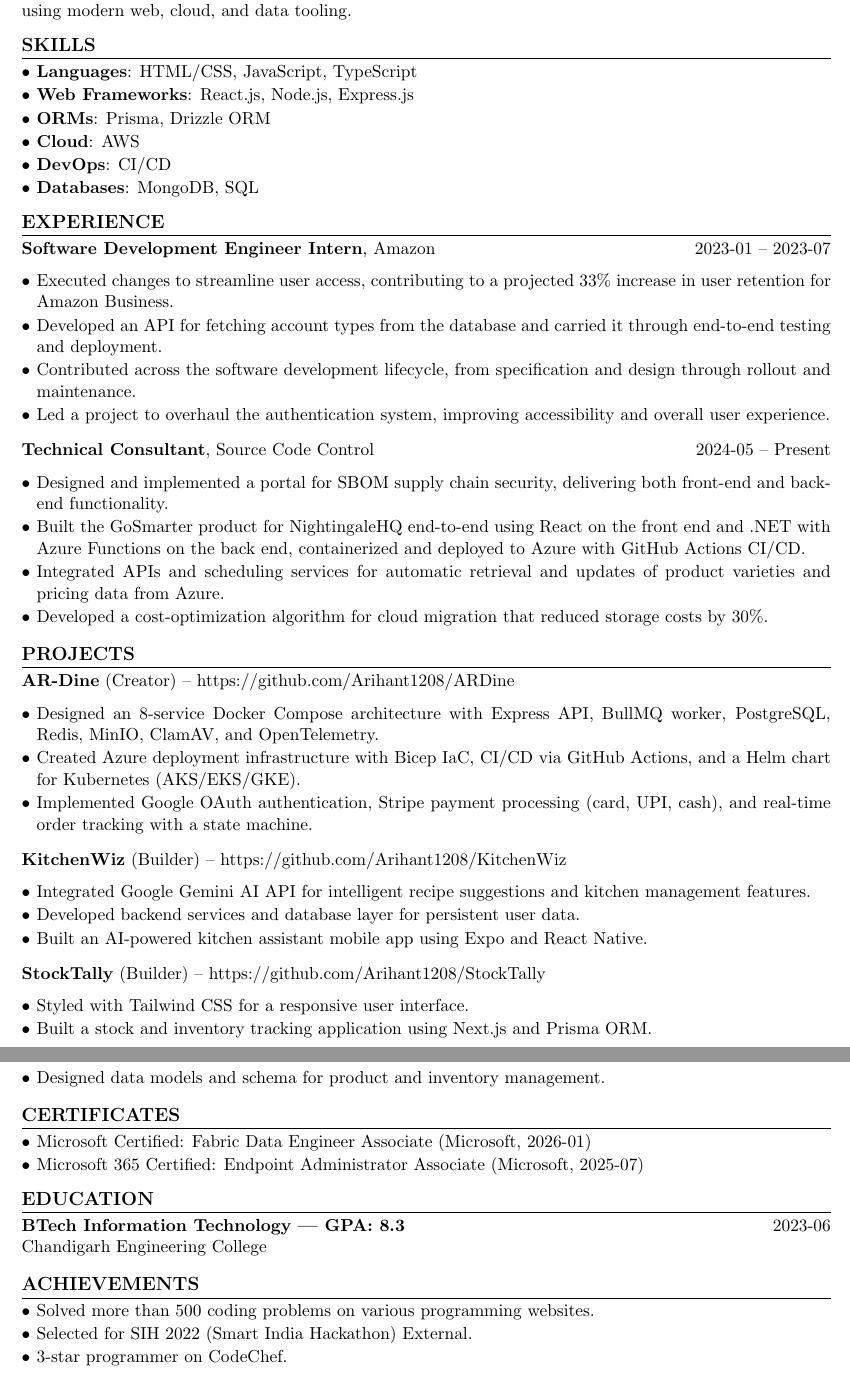
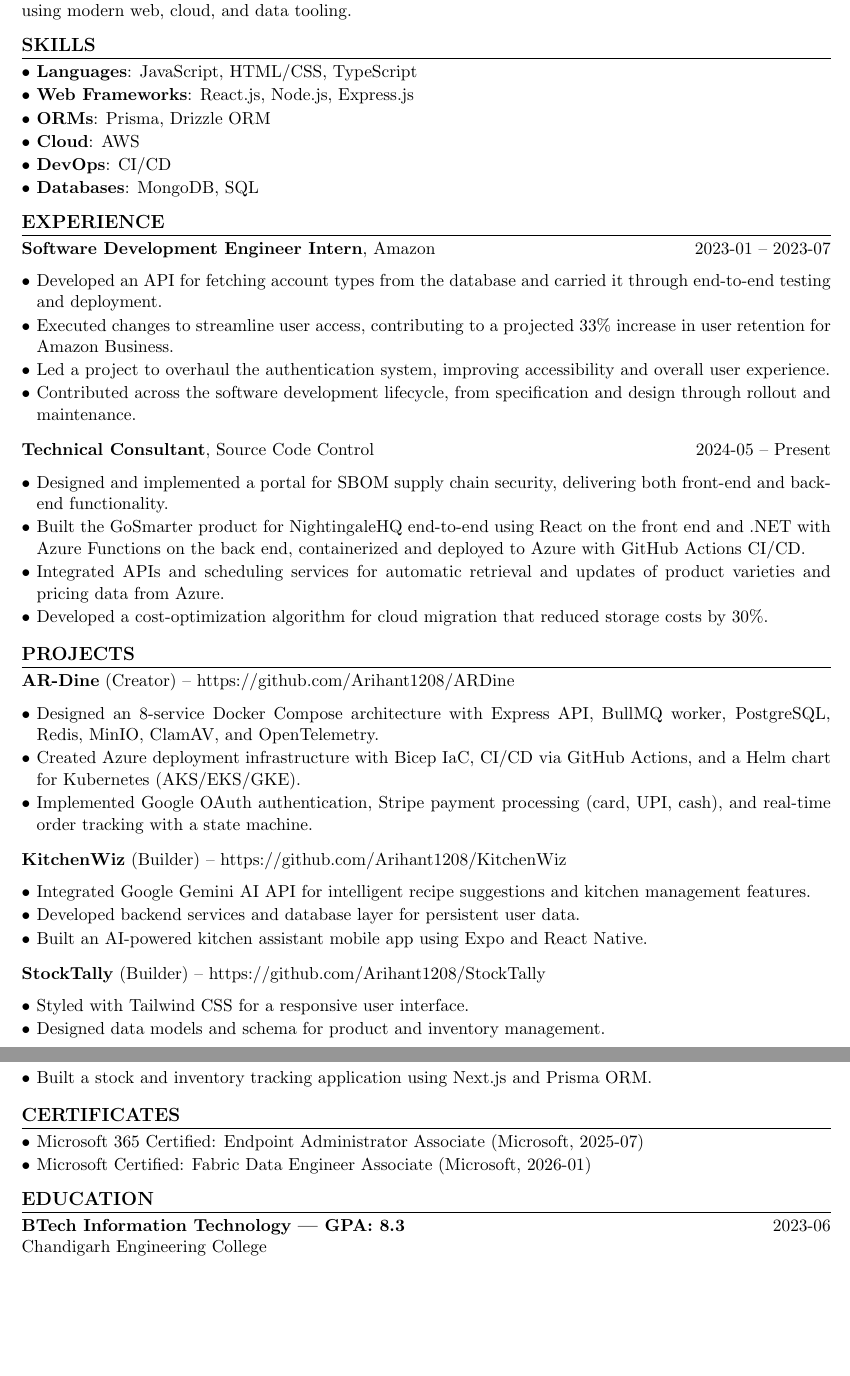
Before and after one commit to Arihant1208/resume_builder, a LaTeX CV (outputs/resume_kotak_fullsack.tex): two parts of pages 1 and 2 of 2, joined at a grey line, cut so that both start at the same text, the shorter picture padded with empty space. Compiled offline with pdfLaTeX.

Commit message:
Generate resume for kotak_fullsack

```diff
--- a/outputs/resume_kotak_fullsack.tex
+++ b/outputs/resume_kotak_fullsack.tex
@@ -30,7 +30,7 @@
 
 \section{Skills}
 \begin{itemize}
-  \item \textbf{Languages}: HTML/CSS, JavaScript, TypeScript
+  \item \textbf{Languages}: JavaScript, HTML/CSS, TypeScript
   \item \textbf{Web Frameworks}: React.js, Node.js, Express.js
   \item \textbf{ORMs}: Prisma, Drizzle ORM
   \item \textbf{Cloud}: AWS
@@ -41,10 +41,10 @@
 \section{Experience}
 \textbf{Software Development Engineer Intern}, Amazon \hfill 2023-01 -- 2023-07
 \begin{itemize}
+  \item Developed an API for fetching account types from the database and carried it through end-to-end testing and deployment.
   \item Executed changes to streamline user access, contributing to a projected 33\% increase in user retention for Amazon Business.
-  \item Developed an API for fetching account types from the database and carried it through end-to-end testing and deployment.
+  \item Led a project to overhaul the authentication system, improving accessibility and overall user experience.
   \item Contributed across the software development lifecycle, from specification and design through rollout and maintenance.
-  \item Led a project to overhaul the authentication system, improving accessibility and overall user experience.
 \end{itemize}
 \vspace{2pt}
 \textbf{Technical Consultant}, Source Code Control \hfill 2024-05 -- Present
@@ -74,26 +74,19 @@
 \textbf{StockTally} (Builder) -- \href{https://github.com/Arihant1208/StockTally}{https://github.com/Arihant1208/StockTally}
 \begin{itemize}
   \item Styled with Tailwind CSS for a responsive user interface.
+  \item Designed data models and schema for product and inventory management.
   \item Built a stock and inventory tracking application using Next.js and Prisma ORM.
-  \item Designed data models and schema for product and inventory management.
 \end{itemize}
 \vspace{2pt}
 
 \section{Certificates}
 \begin{itemize}
+  \item Microsoft 365 Certified: Endpoint Administrator Associate (Microsoft, 2025-07)
   \item Microsoft Certified: Fabric Data Engineer Associate (Microsoft, 2026-01)
-  \item Microsoft 365 Certified: Endpoint Administrator Associate (Microsoft, 2025-07)
 \end{itemize}
 
 \section{Education}
 \textbf{BTech Information Technology | GPA: 8.3} \hfill 2023-06
 \\ Chandigarh Engineering College
 \vspace{2pt}
-
-\section{Achievements}
-\begin{itemize}
-  \item Solved more than 500 coding problems on various programming websites.
-  \item Selected for SIH 2022 (Smart India Hackathon) External.
-  \item 3-star programmer on CodeChef.
-\end{itemize}
 \end{document}
```
Also changed, not shown: 1 other file.
